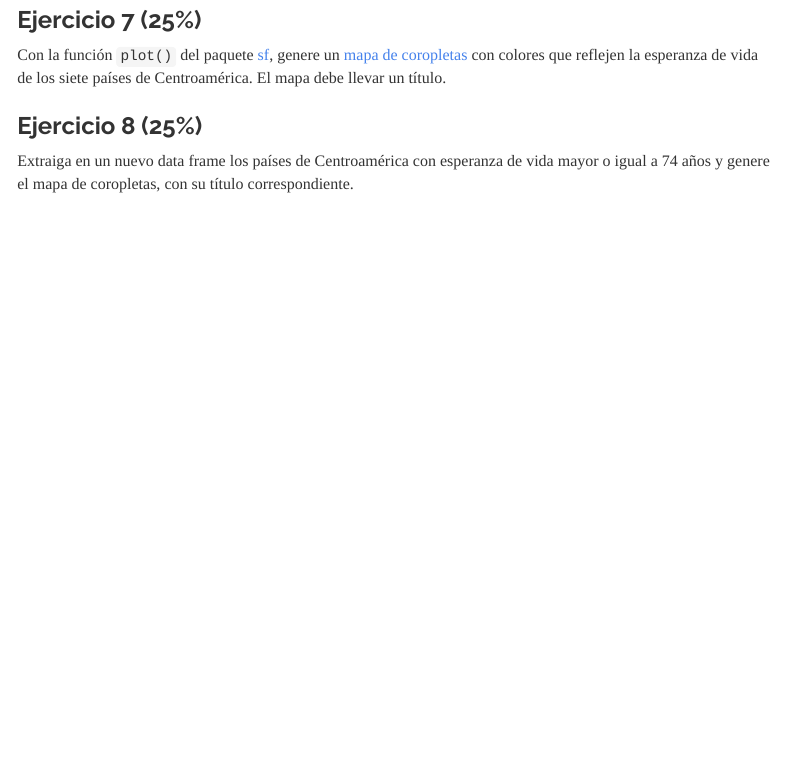
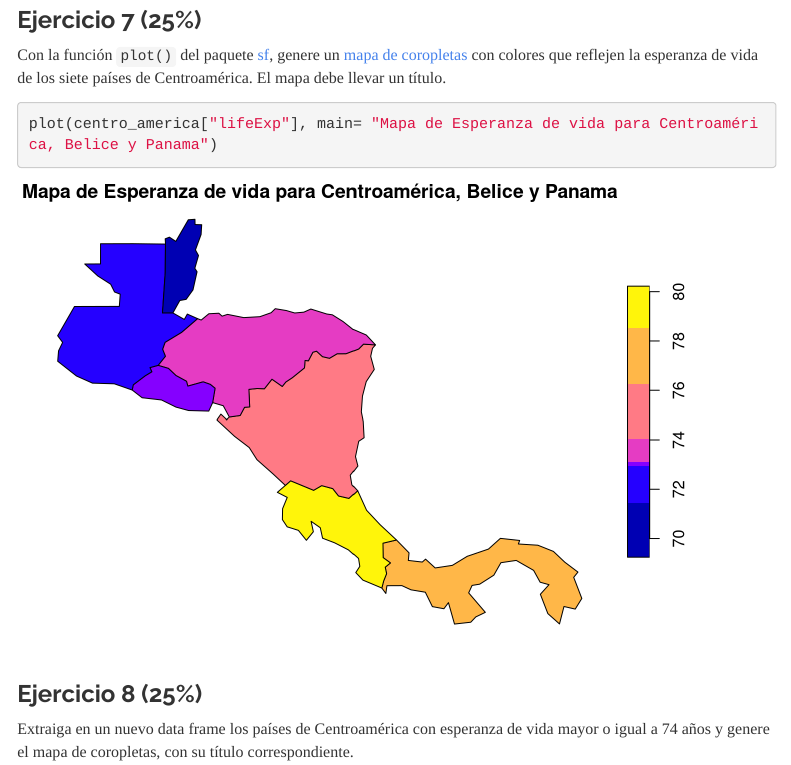
Before and after one commit to ngparra/laboratorio-03-r-datos-vectoriales-1, an R Markdown document (index.Rmd): the page in a window 1100 px wide, from 6510 px down. Rendered offline with R 4.5, knitr and Pandoc, with nearby package versions; menus at the side of the page are left out.

Commit message:
Add files via upload

````diff
--- a/index.Rmd
+++ b/index.Rmd
@@ -157,6 +157,7 @@ ggplot(centro_america, aes(x=reorder(name_long, -lifeExp), y=lifeExp)) +
 ### Ejercicio 7 (25%)
 Con la función ```plot()``` del paquete [sf](https://cran.r-project.org/web/packages/sf/index.html), genere un [mapa de coropletas](https://en.wikipedia.org/wiki/Choropleth_map) con colores que reflejen la esperanza de vida de los siete países de Centroamérica. El mapa debe llevar un título.
 ```{r}
+plot(centro_america["lifeExp"], main= "Mapa de Esperanza de vida para Centroamérica, Belice y Panama")
 ```
 
 ### Ejercicio 8 (25%)
````
Also changed, not shown: index.html.
